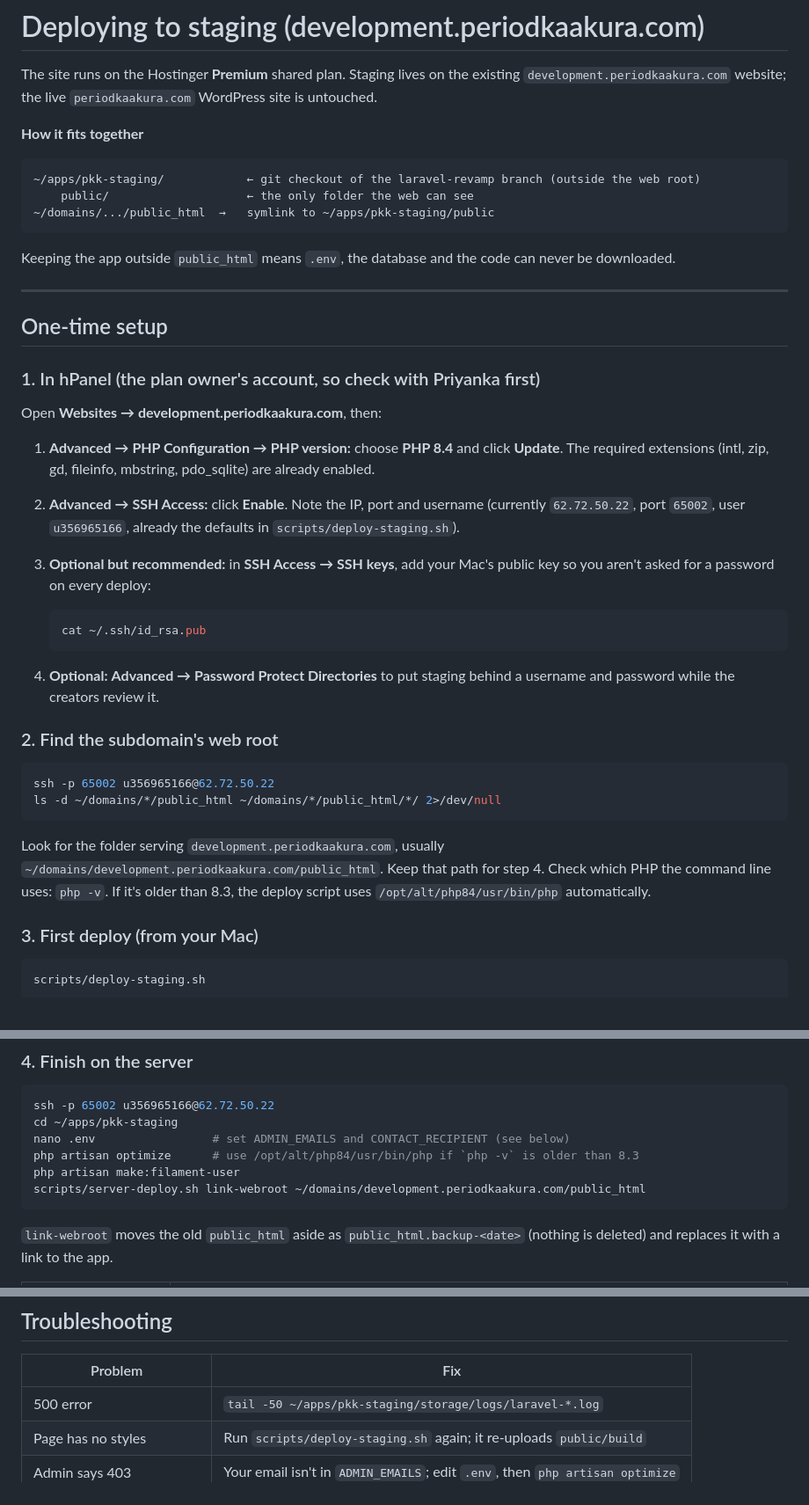
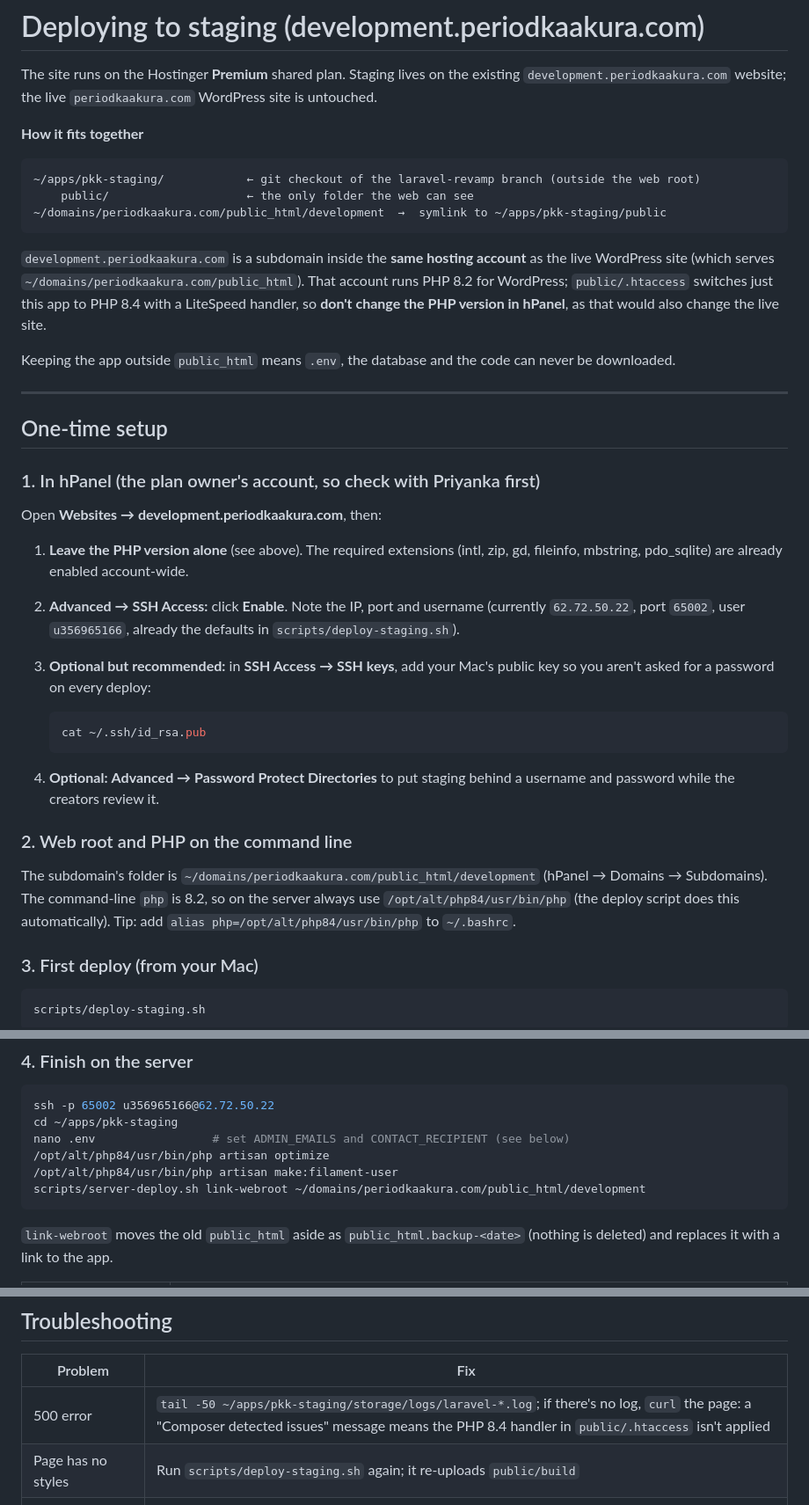
Before and after one commit to shantiram11/periodkaakura, a Markdown page: docs/DEPLOYMENT.md, 3 parts joined by grey strips. Shown at 88% size. Rendered like a GitHub page.

Commit message:
Correct staging guide for the shared hosting account
Co-Authored-By: Claude Opus 5.5 <noreply@anthropic.com>

````diff
--- a/docs/DEPLOYMENT.md
+++ b/docs/DEPLOYMENT.md
@@ -8,8 +8,13 @@ The site runs on the Hostinger **Premium** shared plan. Staging lives on the exi
 ```
 ~/apps/pkk-staging/            ← git checkout of the laravel-revamp branch (outside the web root)
     public/                    ← the only folder the web can see
-~/domains/.../public_html  →   symlink to ~/apps/pkk-staging/public
+~/domains/periodkaakura.com/public_html/development  →  symlink to ~/apps/pkk-staging/public
 ```
+
+`development.periodkaakura.com` is a subdomain inside the **same hosting account** as the live
+WordPress site (which serves `~/domains/periodkaakura.com/public_html`). That account runs PHP 8.2
+for WordPress; `public/.htaccess` switches just this app to PHP 8.4 with a LiteSpeed handler, so
+**don't change the PHP version in hPanel**, as that would also change the live site.
 
 Keeping the app outside `public_html` means `.env`, the database and the code can never be downloaded.
 
@@ -21,8 +26,8 @@ Keeping the app outside `public_html` means `.env`, the database and the code ca
 
 Open **Websites → development.periodkaakura.com**, then:
 
-1. **Advanced → PHP Configuration → PHP version:** choose **PHP 8.4** and click **Update**.
-   The required extensions (intl, zip, gd, fileinfo, mbstring, pdo_sqlite) are already enabled.
+1. **Leave the PHP version alone** (see above). The required extensions (intl, zip, gd, fileinfo,
+   mbstring, pdo_sqlite) are already enabled account-wide.
 2. **Advanced → SSH Access:** click **Enable**. Note the IP, port and username
    (currently `62.72.50.22`, port `65002`, user `u356965166`, already the defaults in `scripts/deploy-staging.sh`).
 3. **Optional but recommended:** in **SSH Access → SSH keys**, add your Mac's public key so you aren't asked for a password on every deploy:
@@ -33,17 +38,12 @@ Open **Websites → development.periodkaakura.com**, then:
 
 4. **Optional:** **Advanced → Password Protect Directories** to put staging behind a username and password while the creators review it.
 
-### 2. Find the subdomain's web root
+### 2. Web root and PHP on the command line
 
-```bash
-ssh -p 65002 u356965166@62.72.50.22
-ls -d ~/domains/*/public_html ~/domains/*/public_html/*/ 2>/dev/null
-```
-
-Look for the folder serving `development.periodkaakura.com`, usually
-`~/domains/development.periodkaakura.com/public_html`. Keep that path for step 4.
-Check which PHP the command line uses: `php -v`. If it's older than 8.3, the deploy script uses
-`/opt/alt/php84/usr/bin/php` automatically.
+The subdomain's folder is `~/domains/periodkaakura.com/public_html/development`
+(hPanel → Domains → Subdomains). The command-line `php` is 8.2, so on the server always use
+`/opt/alt/php84/usr/bin/php` (the deploy script does this automatically). Tip: add
+`alias php=/opt/alt/php84/usr/bin/php` to `~/.bashrc`.
 
 ### 3. First deploy (from your Mac)
 
@@ -61,9 +61,9 @@ imports all episodes (the first import downloads every cover image, about 3 minu
 ssh -p 65002 u356965166@62.72.50.22
 cd ~/apps/pkk-staging
 nano .env                 # set ADMIN_EMAILS and CONTACT_RECIPIENT (see below)
-php artisan optimize      # use /opt/alt/php84/usr/bin/php if `php -v` is older than 8.3
-php artisan make:filament-user
-scripts/server-deploy.sh link-webroot ~/domains/development.periodkaakura.com/public_html
+/opt/alt/php84/usr/bin/php artisan optimize
+/opt/alt/php84/usr/bin/php artisan make:filament-user
+scripts/server-deploy.sh link-webroot ~/domains/periodkaakura.com/public_html/development
 ```
 
 `link-webroot` moves the old `public_html` aside as `public_html.backup-<date>` (nothing is deleted)
@@ -105,7 +105,7 @@ It refuses to run with uncommitted or unpushed changes, so staging always matche
 
 | Problem | Fix |
 |---|---|
-| 500 error | `tail -50 ~/apps/pkk-staging/storage/logs/laravel-*.log` |
+| 500 error | `tail -50 ~/apps/pkk-staging/storage/logs/laravel-*.log`; if there's no log, `curl` the page: a "Composer detected issues" message means the PHP 8.4 handler in `public/.htaccess` isn't applied |
 | Page has no styles | Run `scripts/deploy-staging.sh` again; it re-uploads `public/build` |
 | Admin says 403 | Your email isn't in `ADMIN_EMAILS`; edit `.env`, then `php artisan optimize` |
 | `.env` change has no effect | Config is cached: `php artisan optimize` |
````
